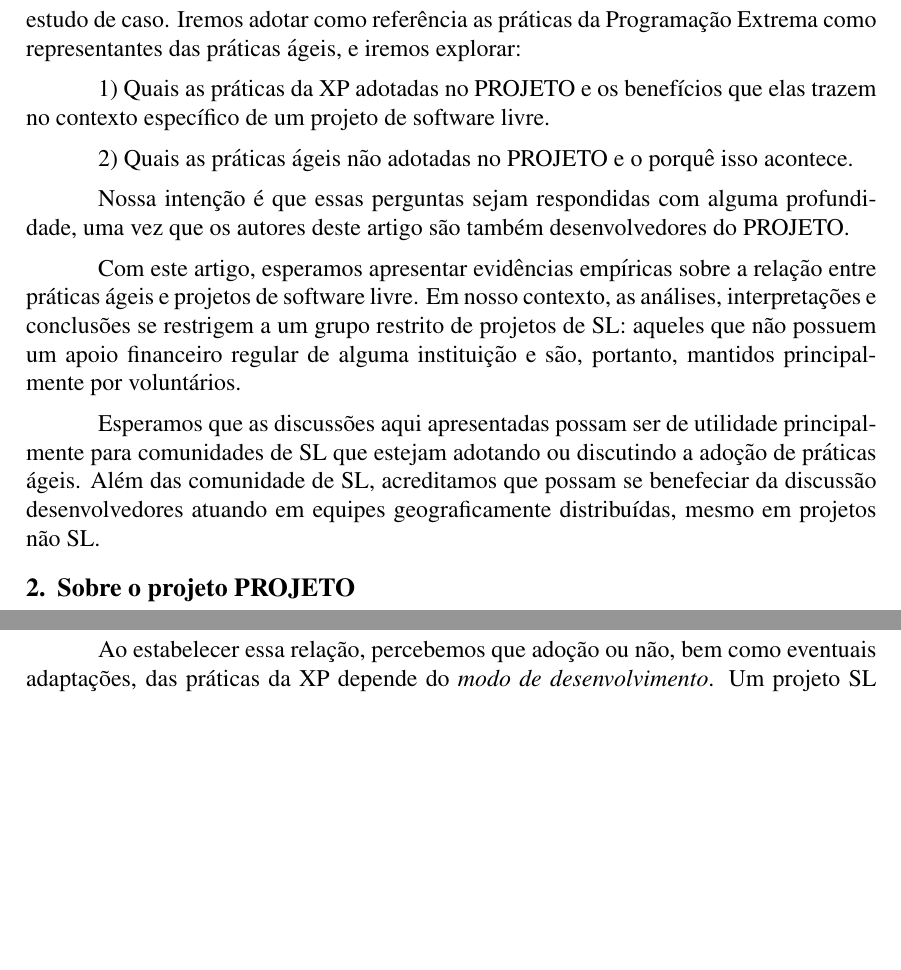
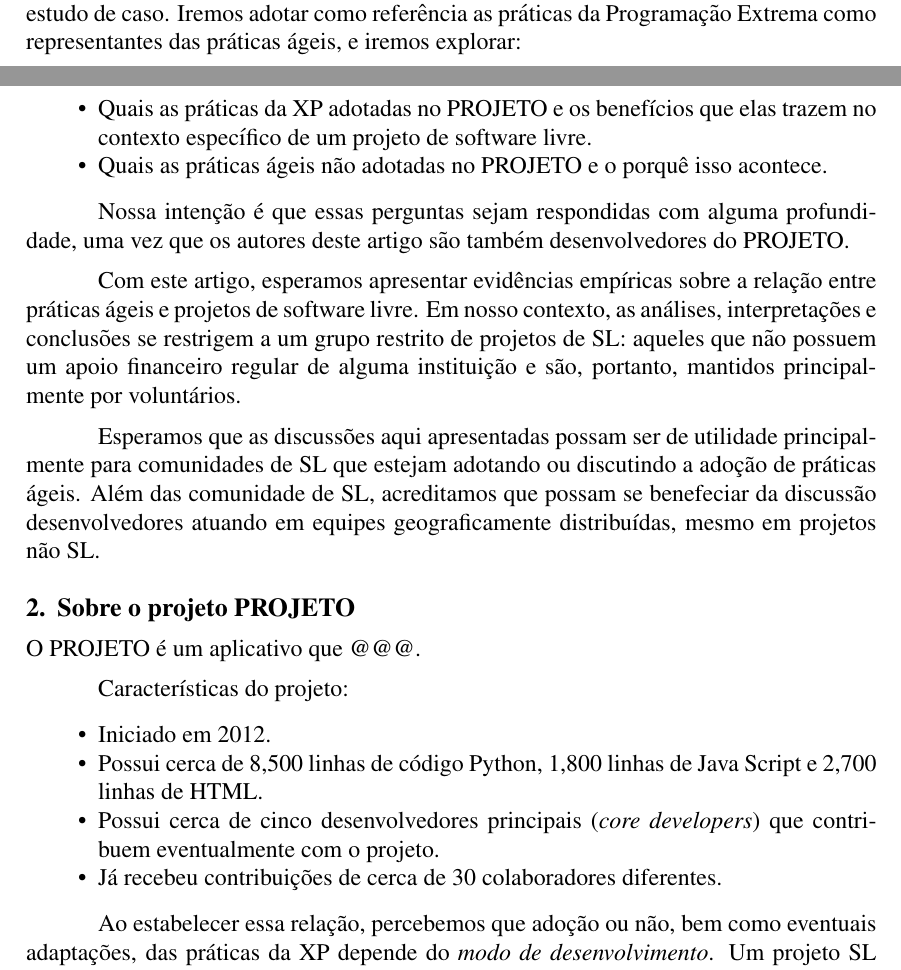
Before and after one commit to radar-parlamentar/pesquisa, a LaTeX paper (wsl-2015/praticas-ageis.tex): two parts of pages 2 and 3 of 10 before the commit and two parts of pages 1 and 2 of 10 after it, joined at a grey line, cut so that both start at the same text, the shorter picture padded with empty space. Compiled offline with pdfLaTeX; the source files are stored in an older character set and shown here as Unicode.

Commit message:
escrevendo sobre o projeto

```diff
--- a/wsl-2015/praticas-ageis.tex
+++ b/wsl-2015/praticas-ageis.tex
@@ -54,9 +54,10 @@ Os métodos ágeis nasceram com um foco bem grande na estruturação de pequenos
 
 Para colaborar com a discussão sobre a aplicabilidade das práticas ágeis em projetos SL, neste artigo apresentaremos um projeto de software livre, o \radarp, como estudo de caso. Iremos adotar como referência as práticas da Programação Extrema como representantes das práticas ágeis, e iremos explorar:
 
-1) Quais as práticas da XP adotadas no \radarp e os benefícios que elas trazem no contexto específico de um projeto de software livre.
-
-2) Quais as práticas ágeis não adotadas no \radarp e o porquê isso acontece.
+\begin{itemize}
+\item Quais as práticas da XP adotadas no \radarp e os benefícios que elas trazem no contexto específico de um projeto de software livre.
+\item Quais as práticas ágeis não adotadas no \radarp e o porquê isso acontece.
+\end{itemize}
 
 Nossa intenção é que essas perguntas sejam respondidas com alguma profundidade, uma vez que os autores deste artigo são também desenvolvedores do \radar.
 
@@ -67,4 +68,15 @@ Esperamos que as discussões aqui apresentadas possam ser de utilidade principal
 
 \section{Sobre o projeto \radarp}
 
+O \radarp é um aplicativo que \rasura.
 
+Características do projeto:
+
+\begin{itemize}
+\item Iniciado em 2012.
+\item Possui cerca de 8,500 linhas de código Python, 1,800 linhas de Java Script e 2,700 linhas de HTML.
+\item Possui cerca de cinco desenvolvedores principais (\emph{core developers}) que contribuem eventualmente com o projeto.
+\item Já recebeu contribuições de cerca de 30 colaboradores diferentes.
+\end{itemize}
+
+Ao estabelecer essa relação, percebemos que adoção ou não, bem como eventuais adaptações, das práticas da XP depende do \emph{modo de desenvolvimento}. Um projeto SL pode receber contribuições em contextos variados. Cada um desses contexto pode impor um modo de desenvolvimento específico, que apresentará forçar favoráveis ou contrárias para a adoção de determinadas práticas. No projeto \radarp, podemos encontrar os seguintes modos de desenvolvimento:
@@ -126,5 +150,3 @@ Ahalt et al., por exemplo, apresenta um processo de desenvolvimento de software
 \section{Práticas da XP e suas aplicabilidades em um projeto de software livre}
 
 Nesta seção descreveremos a relação entre as práticas da XP e as práticas adotadas no \radarp. Quando a prática for aplicada, se possível, tentaremos sugerir uma explicação de como essa prática ajuda e entregar valor no contexto de um projeto de software livre. Quando a prática não for aplicada, tentaremos encontrar as razões e se há práticas alternativas no projeto que procurem atingir o mesmo objetivo que a prática da XP.
-
-Ao estabelecer essa relação, percebemos que adoção ou não, bem como eventuais adaptações, das práticas da XP depende do \emph{modo de desenvolvimento}. Um projeto SL pode receber contribuições em contextos variados. Cada um desses contexto pode impor um modo de desenvolvimento específico, que apresentará forçar favoráveis ou contrárias para a adoção de determinadas práticas. No projeto do \radar, podemos encontrar os seguintes modos de desenvolvimento:
```
Also changed, not shown: wsl-2015/praticas-ageis.pdf, wsl-2015/praticas-ageis.tex (25 more changed lines).
